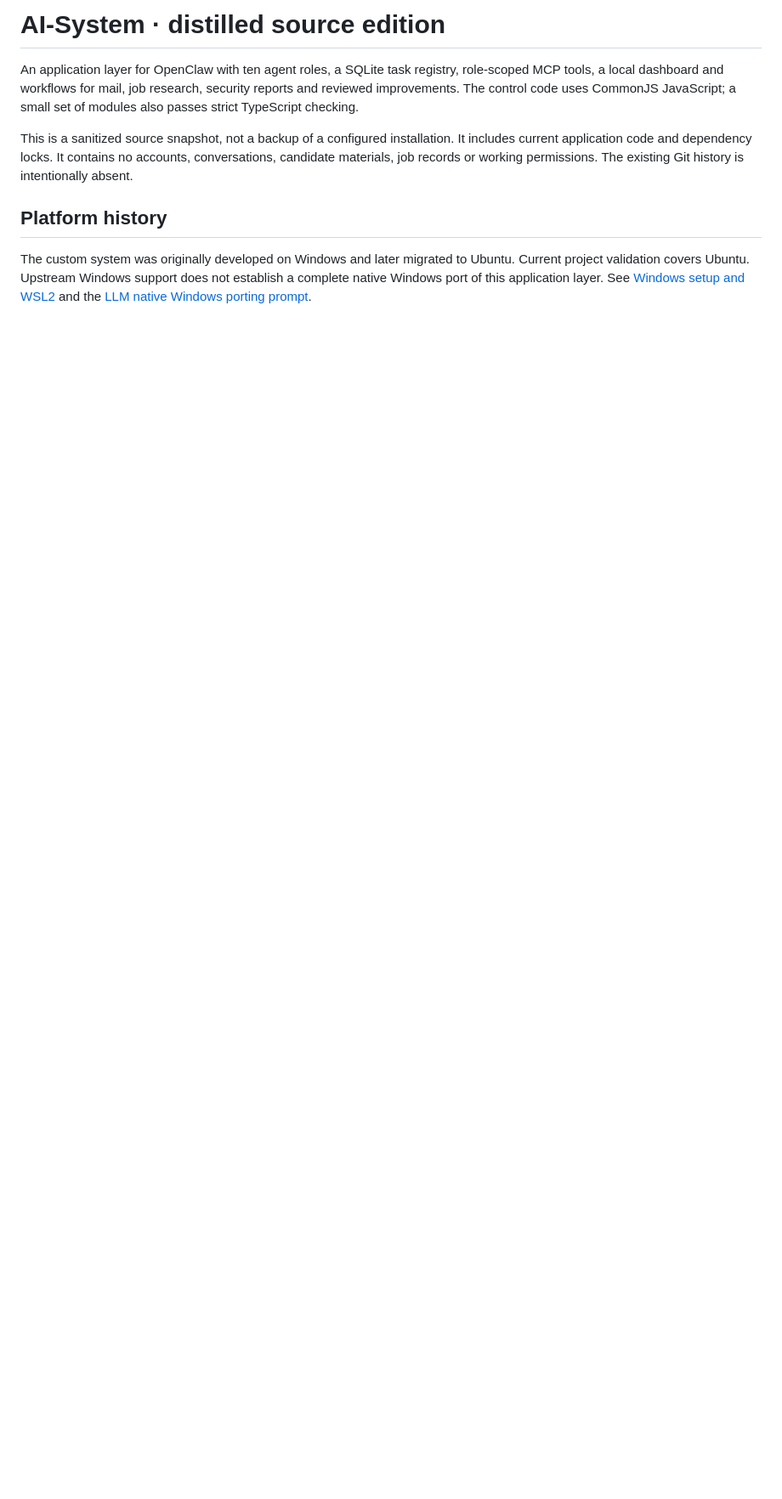
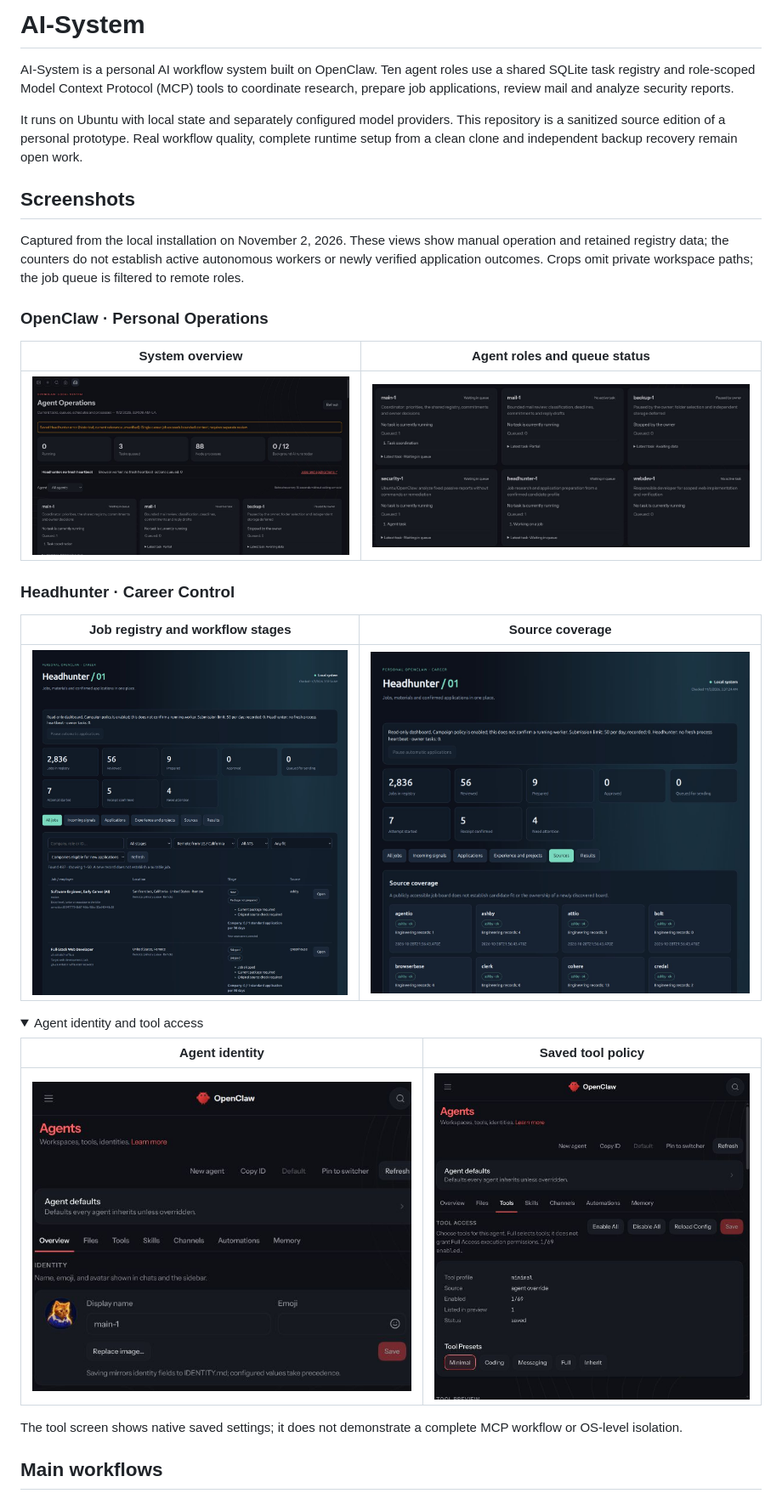
Before and after one commit to A1Smirnov/ai-system-4, a Markdown page: README.md, the part around one of its changes. Shown at 85% size. Drawn GitHub-style; pictures changed too: docs/images/headhunter-jobs.jpg (added), docs/images/headhunter-sources.jpg (added), docs/images/openclaw-agent-overview.jpg (added); folded sections open; blank space fills up the shorter version.

Commit message:
docs: update distilled README and add screenshots

```diff
--- a/README.md
+++ b/README.md
@@ -1,19 +1,45 @@
-# AI-System · distilled source edition
+# AI-System
 
-An application layer for OpenClaw with ten agent roles, a SQLite task registry,
-role-scoped MCP tools, a local dashboard and workflows for mail, job research,
-security reports and reviewed improvements. The control code uses CommonJS
-JavaScript; a small set of modules also passes strict TypeScript checking.
+AI-System is a personal AI workflow system built on OpenClaw. Ten agent roles
+use a shared SQLite task registry and role-scoped Model Context Protocol (MCP)
+tools to coordinate research, prepare job applications, review mail and analyze
+security reports.
 
-This is a sanitized source snapshot, not a backup of a configured installation.
-It includes current application code and dependency locks. It contains no
-accounts, conversations, candidate materials, job records or working permissions.
-The existing Git history is intentionally absent.
+It runs on Ubuntu with local state and separately configured model providers.
+This repository is a sanitized source edition of a personal prototype. Real
+workflow quality, complete runtime setup from a clean clone and independent
+backup recovery remain open work.
 
-## Platform history
+## Screenshots
 
-The custom system was originally developed on Windows and later migrated to
-Ubuntu. Current project validation covers Ubuntu. Upstream Windows support does
-not establish a complete native Windows port of this application layer.
-See [Windows setup and WSL2](docs/WINDOWS.md) and the
-[LLM native Windows porting prompt](docs/WINDOWS_PORT_PROMPT.md).
+Captured from the local installation on November 2, 2026. These views show
+manual operation and retained registry data; the counters do not establish
+active autonomous workers or newly verified application outcomes. Crops omit
+private workspace paths; the job queue is filtered to remote roles.
+
+### OpenClaw · Personal Operations
+
+| System overview | Agent roles and queue status |
+| --- | --- |
+| ![Personal Operations: current queue and manual runtime status](docs/images/openclaw-operations.jpg) | ![Coordinator and mail roles with current task states](docs/images/openclaw-roles.jpg) |
+
+### Headhunter · Career Control
+
+| Job registry and workflow stages | Source coverage |
+| --- | --- |
+| ![Remote job queue with filters and preparation requirements](docs/images/headhunter-jobs.jpg) | ![Career registry counters and source collection records](docs/images/headhunter-sources.jpg) |
+
+<details>
+<summary>Agent identity and tool access</summary>
+
+| Agent identity | Saved tool policy |
+| --- | --- |
+| ![OpenClaw agent identity settings](docs/images/openclaw-agent-overview.jpg) | ![Minimal tool profile and saved access settings](docs/images/openclaw-tool-access.jpg) |
+
+The tool screen shows native saved settings; it does not demonstrate a complete
+MCP workflow or OS-level isolation.
+
+</details>
+
+## Main workflows
+
```
Also changed, not shown: other parts of README.md (+65 -8 lines), 1 other file.
